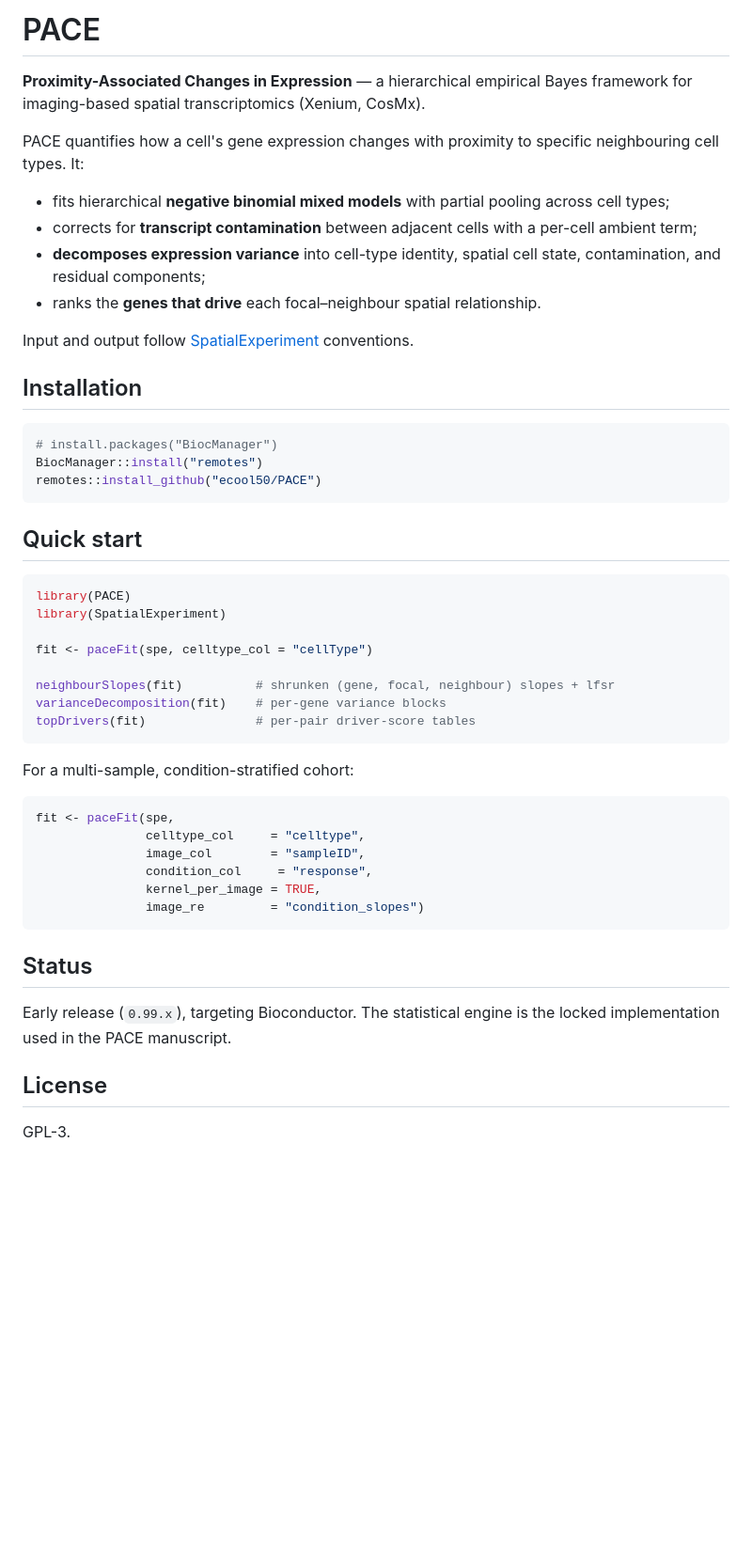
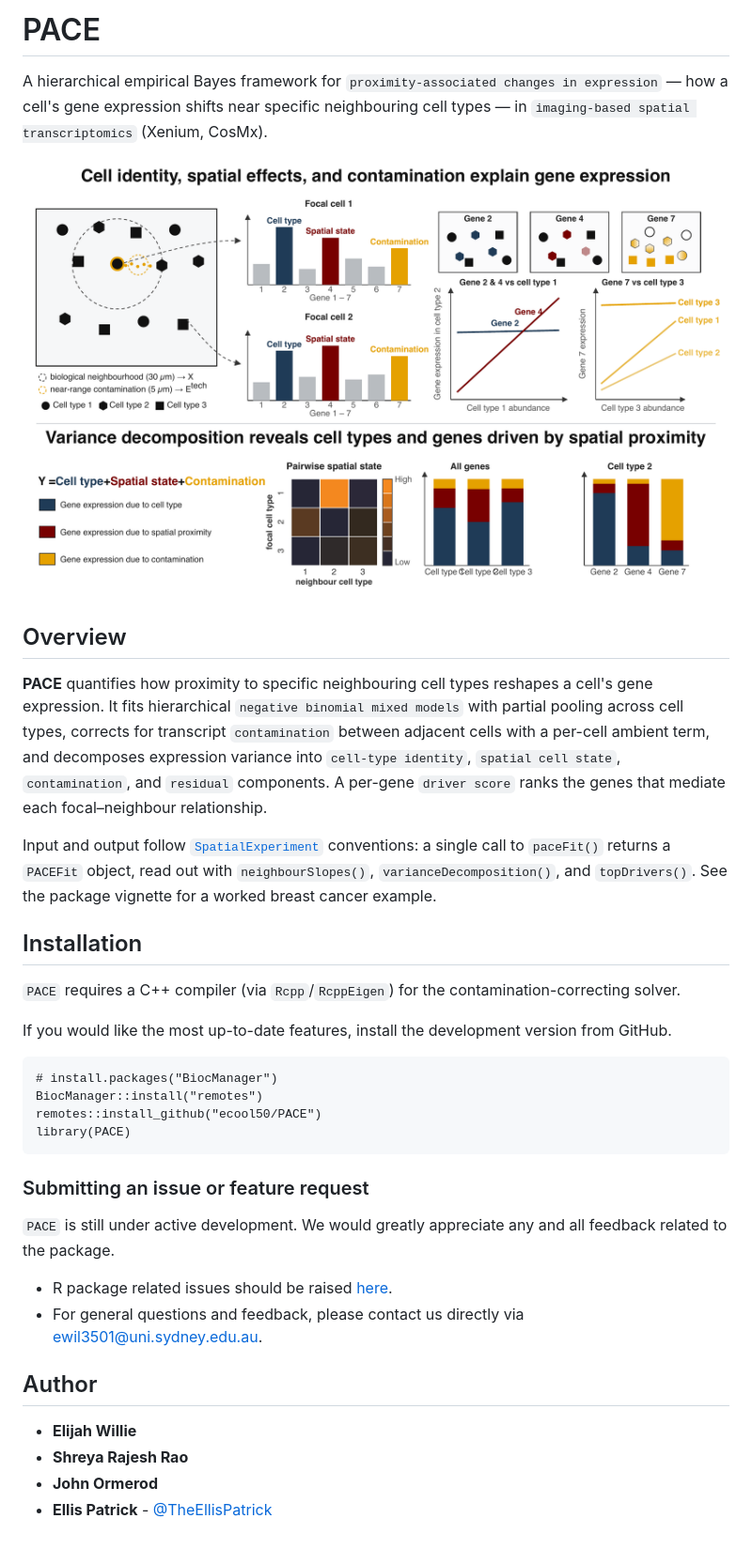
Before and after one commit to ecool50/PACE, a Markdown page: README.md, the part around the change. Shown at 94% size. GitHub-like rendering; pictures changed too: inst/pace_overview.png (added); blank space fills up the shorter version.

Commit message:
Match dioscRi front page: README with Figure 1 overview banner
- Rewrite README to mirror the dioscRi layout (title rule, one-line
  subtitle, full-width overview image, Overview / Installation /
  Submitting an issue / Author sections).
- Add inst/pace_overview.png (the PACE Figure 1 schematic) as the banner.

````diff
--- a/README.md
+++ b/README.md
@@ -1,59 +1,47 @@
-# PACE
+PACE
+======================================================
+A hierarchical empirical Bayes framework for `proximity-associated changes in expression` — how a cell's gene
+expression shifts near specific neighbouring cell types — in `imaging-based spatial transcriptomics` (Xenium, CosMx).
 
-**Proximity-Associated Changes in Expression** — a hierarchical empirical Bayes
-framework for imaging-based spatial transcriptomics (Xenium, CosMx).
+<img src="inst/pace_overview.png" align="middle" height="622" width="1000">
 
-PACE quantifies how a cell's gene expression changes with proximity to specific
-neighbouring cell types. It:
+Overview
+--------
 
-- fits hierarchical **negative binomial mixed models** with partial pooling
-  across cell types;
-- corrects for **transcript contamination** between adjacent cells with a
-  per-cell ambient term;
-- **decomposes expression variance** into cell-type identity, spatial cell state,
-  contamination, and residual components;
-- ranks the **genes that drive** each focal–neighbour spatial relationship.
+**PACE** quantifies how proximity to specific neighbouring cell types reshapes a cell's gene expression. It fits
+hierarchical `negative binomial mixed models` with partial pooling across cell types, corrects for transcript
+`contamination` between adjacent cells with a per-cell ambient term, and decomposes expression variance into
+`cell-type identity`, `spatial cell state`, `contamination`, and `residual` components. A per-gene `driver score`
+ranks the genes that mediate each focal–neighbour relationship.
 
-Input and output follow [SpatialExperiment](https://bioconductor.org/packages/SpatialExperiment)
-conventions.
+Input and output follow [`SpatialExperiment`](https://bioconductor.org/packages/SpatialExperiment) conventions:
+a single call to `paceFit()` returns a `PACEFit` object, read out with `neighbourSlopes()`,
+`varianceDecomposition()`, and `topDrivers()`. See the package vignette for a worked breast cancer example.
 
-## Installation
+Installation
+--------
+`PACE` requires a C++ compiler (via `Rcpp`/`RcppEigen`) for the contamination-correcting solver.
 
-```r
+If you would like the most up-to-date features, install the development version from GitHub.
+```
 # install.packages("BiocManager")
 BiocManager::install("remotes")
 remotes::install_github("ecool50/PACE")
+library(PACE)
 ```
 
-## Quick start
+### Submitting an issue or feature request
 
-```r
-library(PACE)
-library(SpatialExperiment)
+`PACE` is still under active development. We would greatly appreciate any and
+all feedback related to the package.
 
-fit <- paceFit(spe, celltype_col = "cellType")
+* R package related issues should be raised [here](https://github.com/ecool50/PACE/issues).
+* For general questions and feedback, please contact us directly via [ewil3501@uni.sydney.edu.au](mailto:ewil3501@uni.sydney.edu.au).
 
-neighbourSlopes(fit)          # shrunken (gene, focal, neighbour) slopes + lfsr
-varianceDecomposition(fit)    # per-gene variance blocks
-topDrivers(fit)               # per-pair driver-score tables
-```
 
-For a multi-sample, condition-stratified cohort:
+## Author
 
-```r
-fit <- paceFit(spe,
-               celltype_col     = "celltype",
-               image_col        = "sampleID",
-               condition_col     = "response",
-               kernel_per_image = TRUE,
-               image_re         = "condition_slopes")
-```
-
-## Status
-
-Early release (`0.99.x`), targeting Bioconductor. The statistical engine is the
-locked implementation used in the PACE manuscript.
-
-## License
-
-GPL-3.
+* **Elijah Willie**
+* **Shreya Rajesh Rao**
+* **John Ormerod**
+* **Ellis Patrick**  - [@TheEllisPatrick](https://twitter.com/TheEllisPatrick)
````
